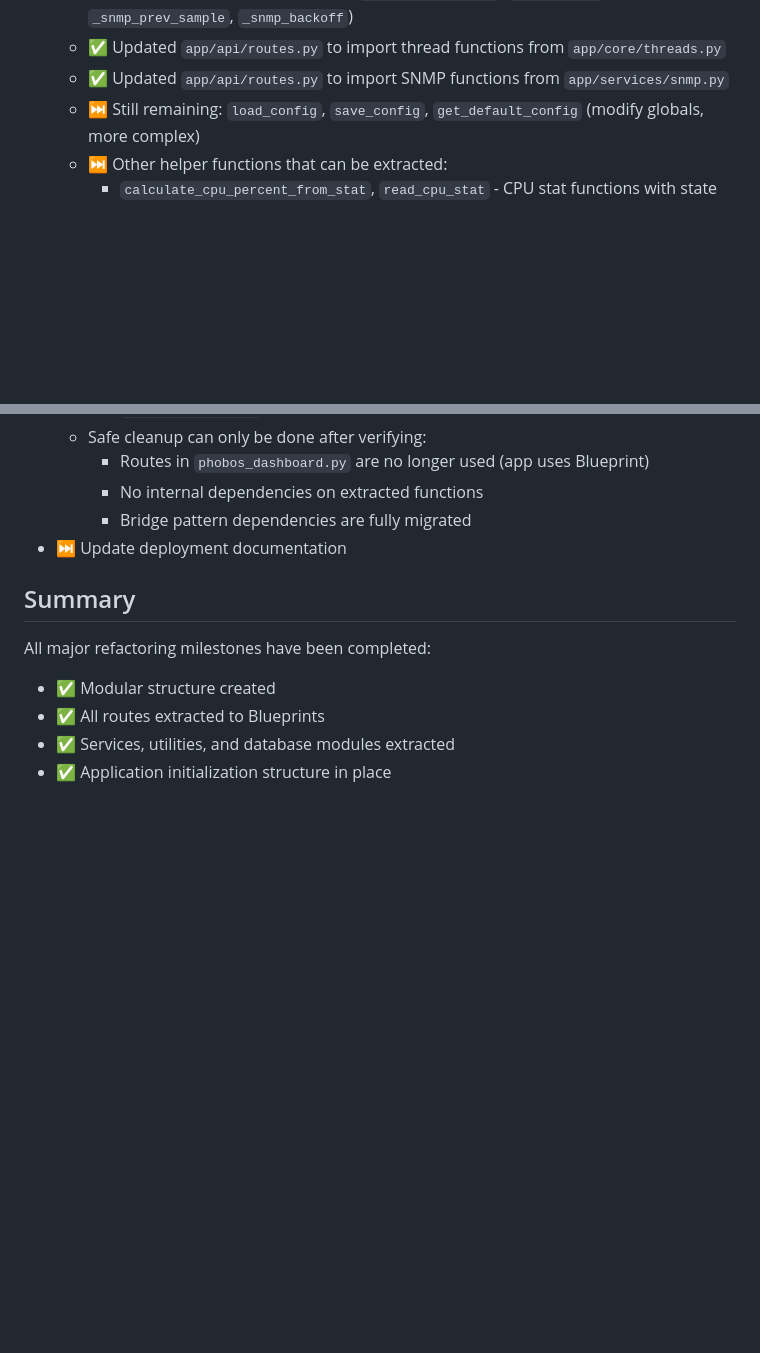
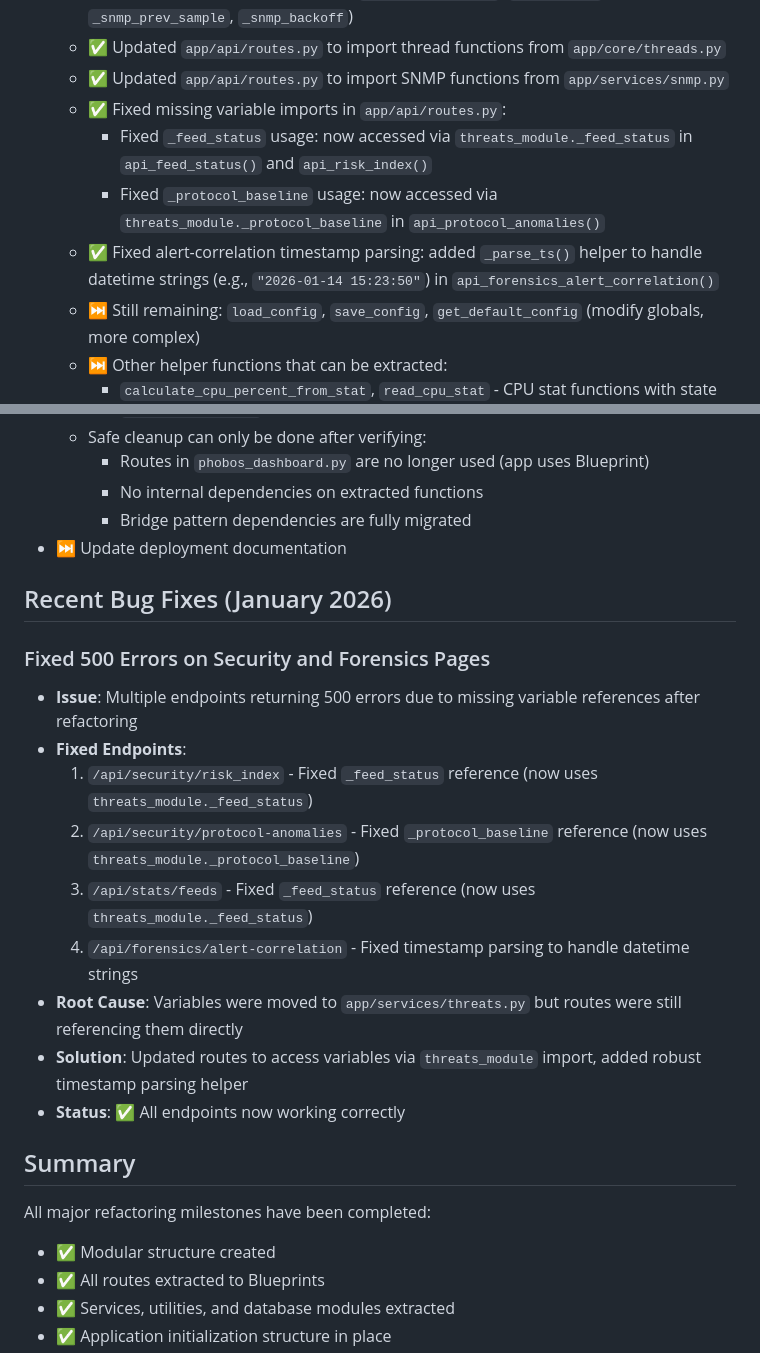
Before and after one commit to legato3/PHOBOS-NET, a Markdown page: docs/REFACTOR_STATUS.md, 2 parts joined by grey strips. GitHub-like rendering; blank space fills up the shorter version.

Commit message:
Document recent bug fixes for Security and Forensics endpoints

```diff
--- a/docs/REFACTOR_STATUS.md
+++ b/docs/REFACTOR_STATUS.md
@@ -231,6 +231,10 @@ All major refactoring milestones have been completed:
   - ✅ Fixed SNMP state initialization in `app/core/state.py` (`_snmp_cache`, `_snmp_prev_sample`, `_snmp_backoff`)
   - ✅ Updated `app/api/routes.py` to import thread functions from `app/core/threads.py`
   - ✅ Updated `app/api/routes.py` to import SNMP functions from `app/services/snmp.py`
+  - ✅ Fixed missing variable imports in `app/api/routes.py`:
+    - Fixed `_feed_status` usage: now accessed via `threats_module._feed_status` in `api_feed_status()` and `api_risk_index()`
+    - Fixed `_protocol_baseline` usage: now accessed via `threats_module._protocol_baseline` in `api_protocol_anomalies()`
+  - ✅ Fixed alert-correlation timestamp parsing: added `_parse_ts()` helper to handle datetime strings (e.g., `"2026-01-14 15:23:50"`) in `api_forensics_alert_correlation()`
   - ⏭️ Still remaining: `load_config`, `save_config`, `get_default_config` (modify globals, more complex)
   - ⏭️ Other helper functions that can be extracted:
     - `calculate_cpu_percent_from_stat`, `read_cpu_stat` - CPU stat functions with state dependencies
@@ -246,6 +250,19 @@ All major refactoring milestones have been completed:
     - Bridge pattern dependencies are fully migrated
 - ⏭️ Update deployment documentation
 
+## Recent Bug Fixes (January 2026)
+
+### Fixed 500 Errors on Security and Forensics Pages
+- **Issue**: Multiple endpoints returning 500 errors due to missing variable references after refactoring
+- **Fixed Endpoints**:
+  1. `/api/security/risk_index` - Fixed `_feed_status` reference (now uses `threats_module._feed_status`)
+  2. `/api/security/protocol-anomalies` - Fixed `_protocol_baseline` reference (now uses `threats_module._protocol_baseline`)
+  3. `/api/stats/feeds` - Fixed `_feed_status` reference (now uses `threats_module._feed_status`)
+  4. `/api/forensics/alert-correlation` - Fixed timestamp parsing to handle datetime strings
+- **Root Cause**: Variables were moved to `app/services/threats.py` but routes were still referencing them directly
+- **Solution**: Updated routes to access variables via `threats_module` import, added robust timestamp parsing helper
+- **Status**: ✅ All endpoints now working correctly
+
 ## Summary
 
 All major refactoring milestones have been completed:
```
